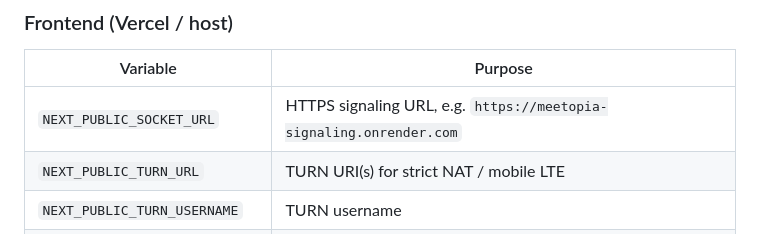
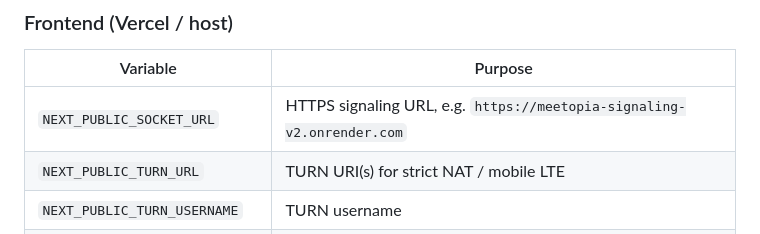
Before and after one commit to BTheCoderr/MeetopiaAPP, a Markdown page: docs/MVP_RELEASE_CHECKLIST.md, the part around the change. Rendered like a GitHub page.

Commit message:
Use current signaling service example

```diff
--- a/docs/MVP_RELEASE_CHECKLIST.md
+++ b/docs/MVP_RELEASE_CHECKLIST.md
@@ -21,7 +21,7 @@
 
 | Variable | Purpose |
 |----------|---------|
-| `NEXT_PUBLIC_SOCKET_URL` | HTTPS signaling URL, e.g. `https://meetopia-signaling.onrender.com` |
+| `NEXT_PUBLIC_SOCKET_URL` | HTTPS signaling URL, e.g. `https://meetopia-signaling-v2.onrender.com` |
 | `NEXT_PUBLIC_TURN_URL` | TURN URI(s) for strict NAT / mobile LTE |
 | `NEXT_PUBLIC_TURN_USERNAME` | TURN username |
 | `NEXT_PUBLIC_TURN_CREDENTIAL` | TURN credential |
```
